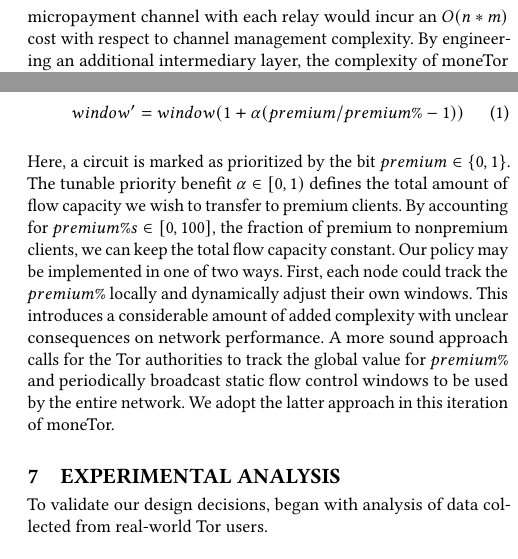
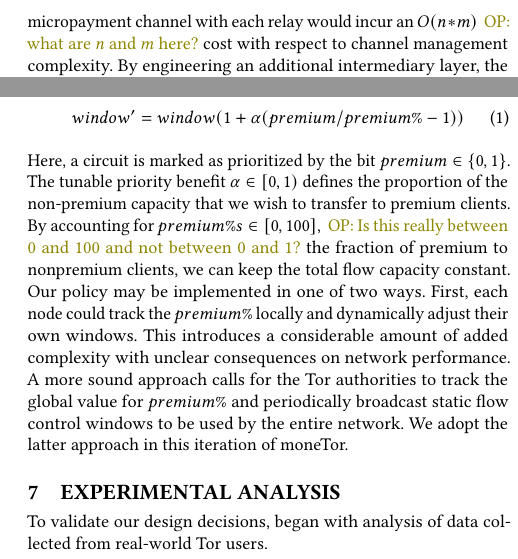
Before and after one commit to thiennamdinh/moneTor, a LaTeX paper (paper/main.tex, which reads paper/sections/network-design.tex): two parts of the columns of page 8 of 20, joined at a grey line, cut so that both start at the same text. Compiled offline with pdfLaTeX.

Commit message:
more comments

```diff
--- a/paper/sections/network-design.tex
+++ b/paper/sections/network-design.tex
@@ -42,8 +42,3 @@
 
 In our design, we are concerned with memory consumption, kernel socket
 consumption and CPU consumption. Our choice for a tripartite protocol
-effectively shifts the memory consumption of opened and idle micro channels to
-the Intermediary nodes of the network. A more basic setup whereby each Tor
-client maintains a micropayment channel with each relay would incur an $O(n*m)$
-cost with respect to channel management complexity. By engineering an additional
-intermediary layer, the complexity of moneTor channel connections is reduced to
@@ -54,0 +47,4 @@
+whereby each Tor client maintains a micropayment channel with each
+relay would incur an $O(n*m)$ \op{what are $n$ and $m$ here?}  cost with
+respect to channel management complexity. By engineering an additional
+intermediary layer, the complexity of moneTor channel connections is
@@ -86,19 +87,28 @@
   window' = window(1+ \alpha(premium / premium\% - 1))
   \label{eq:flow}
 \end{equation}
-Here, a circuit is marked as prioritized by the bit $premium \in \{0, 1\}$. The
-tunable priority benefit $\alpha \in [0, 1)$ defines the total amount of flow
-capacity we wish to transfer to premium clients. By accounting for
-$premium\%s \in [0,100]$, the fraction of premium to nonpremium clients, we can
-keep the total flow capacity constant. Our policy may be implemented in one of
-two ways. First, each node could track the $premium\%$ locally and dynamically
-adjust their own windows. This introduces a considerable amount of added
-complexity with unclear consequences on network performance. A more sound
-approach calls for the Tor authorities to track the global value for $premium\%$
-and periodically broadcast static flow control windows to be used by the entire
-network. We adopt the latter approach in this iteration of moneTor.
+Here, a circuit is marked as prioritized by the bit
+$premium \in \{0, 1\}$. The tunable priority benefit
+$\alpha \in [0, 1)$ defines the proportion of the non-premium capacity that we wish
+to transfer to premium clients. By accounting for
+$premium\%s \in [0,100]$, \op{Is this really between 0 and 100 and not
+  between 0 and 1?} the fraction of premium to nonpremium clients, we
+can keep the total flow capacity constant. Our policy may be
+implemented in one of two ways. First, each node could track the
+$premium\%$ locally and dynamically adjust their own windows. This
+introduces a considerable amount of added complexity with unclear
+consequences on network performance. A more sound approach calls for
+the Tor authorities to track the global value for $premium\%$ and
+periodically broadcast static flow control windows to be used by the
+entire network. We adopt the latter approach in this iteration of
+moneTor.
 %\footnote{Our
 %  research in traffic prioritization is meant to demonstrate at least some crude
 %  capacity for premium advantage in our models and to suggest potential avenues
 %  for further study. A more definitive design for production-ready policies is
 %  left for future networking-oriented research.}
+
+%%% Local Variables:
+%%% mode: latex
+%%% TeX-master: "../main"
+%%% End:
```
Also changed, not shown: paper/sections/payment-design.tex (+1 -1 lines), paper/sections/network-design.tex (12 more changed lines).
